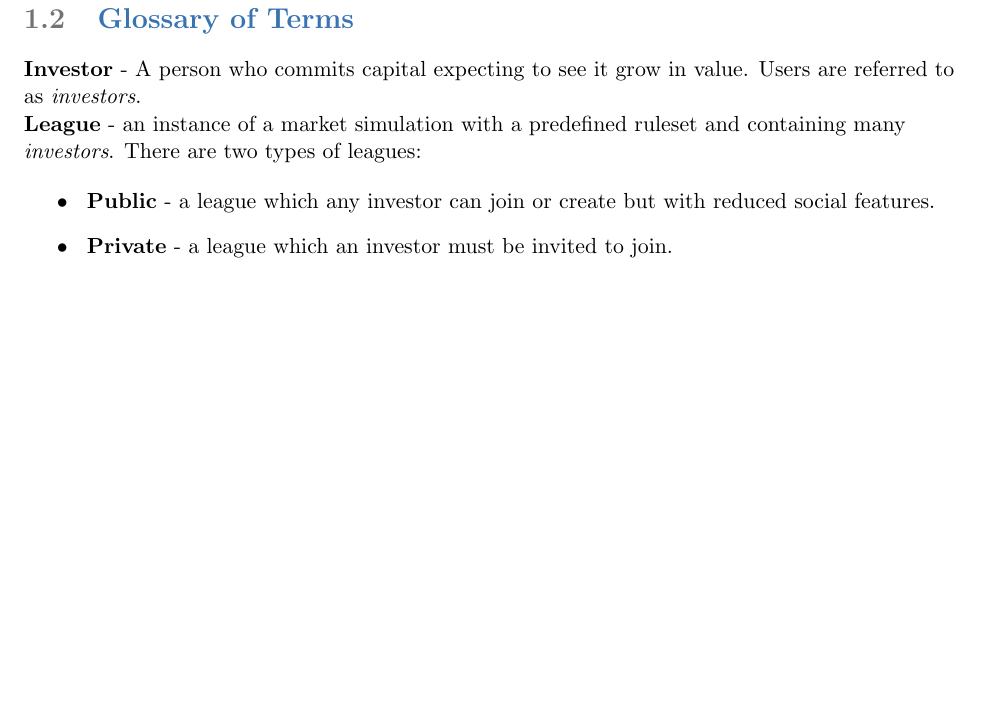
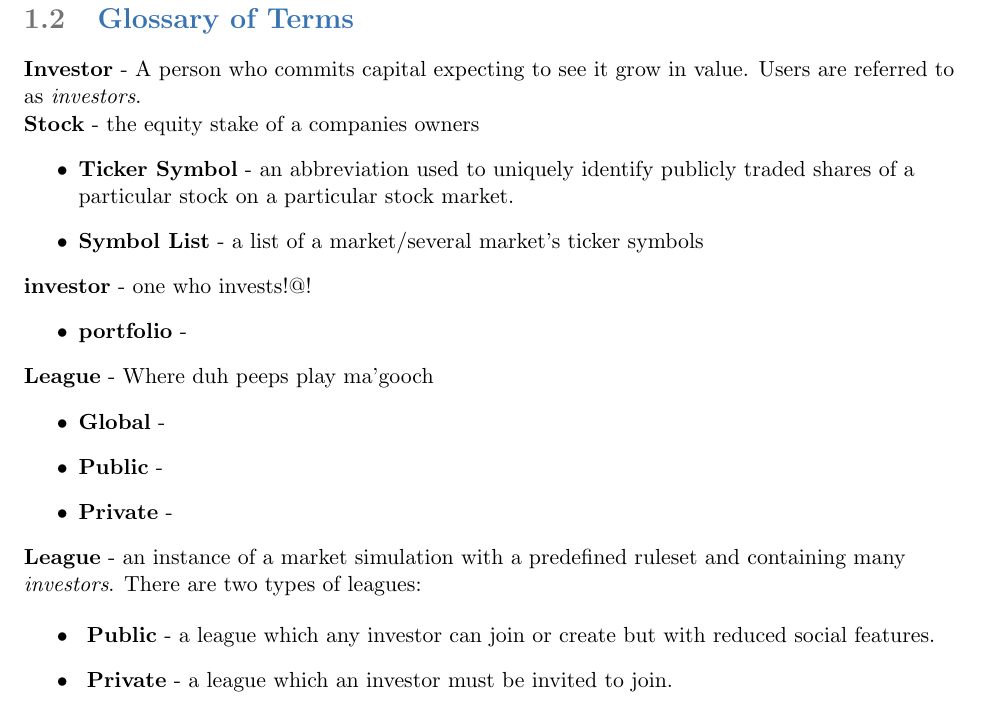
Before and after one commit to Artiavis/sereporttemplates, a LaTeX book (report1part1.tex, which reads tex/glossary.tex): part of page 7 of 13, cut so that both start at the same text, the shorter picture padded with empty space. Compiled offline with pdfLaTeX.

Commit message:
wtf is LaTeX -__-

```diff
--- a/tex/glossary.tex
+++ b/tex/glossary.tex
@@ -5,6 +5,23 @@
 \textbf{Investor} - A person who commits capital expecting to see it grow in value. Users are referred
 to as \emph{investors}.
 
+\textbf{Stock} - the equity stake of a companies owners
+\begin{itemize}
+\item \textbf{Ticker Symbol} - an abbreviation used to uniquely identify publicly traded shares of a particular stock on a particular stock market.
+\item \textbf{Symbol List} - a list of a market/several market's ticker symbols
+\end{itemize}
+
+\textbf{investor} - one who invests!@!
+\begin{itemize}
+\item \textbf{portfolio} -
+\end{itemize}
+
+\textbf{League} - Where duh peeps play ma'gooch
+\begin{itemize}
+\item \textbf{Global} -
+\item \textbf{Public} -
+\item \textbf{Private} -
+\end{itemize}
 \textbf{League} - an instance of a market simulation with a predefined ruleset and containing many
 \emph{investors}. There are two types of leagues:
 
```
